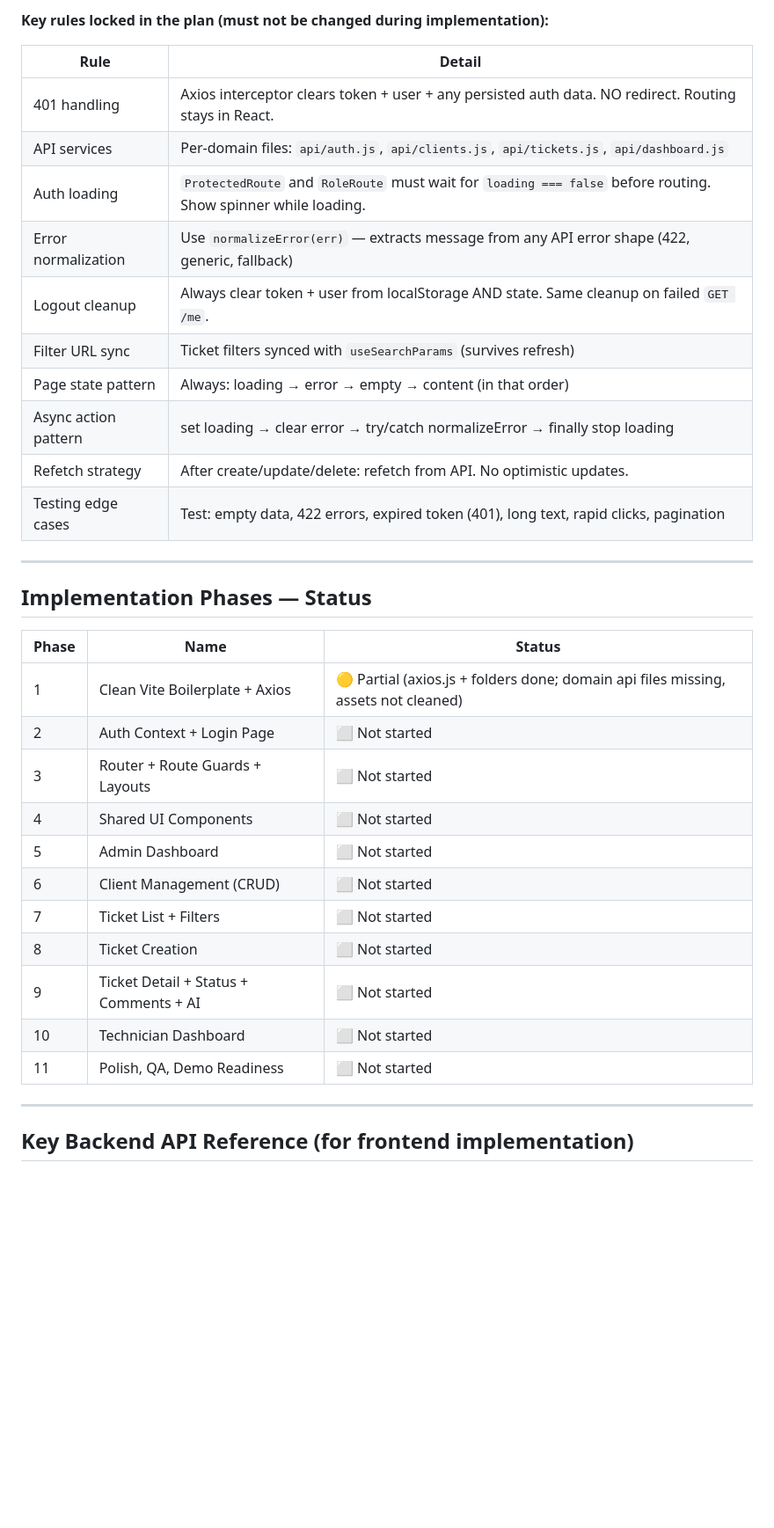
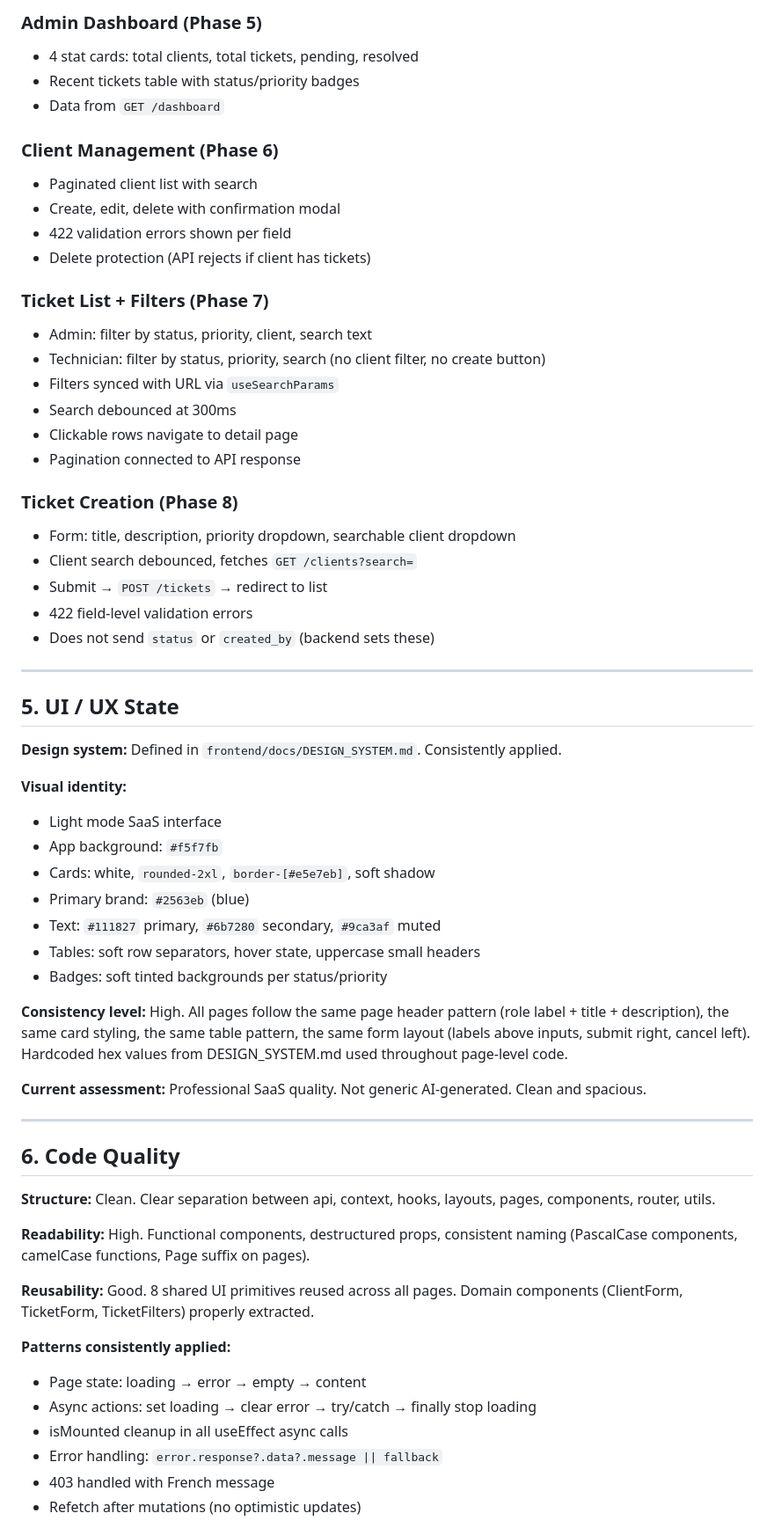
Before and after one commit to Gourmane/pfe_claude, a Markdown page: SESSION_SUMMARY.md, the part around one of its changes. Shown at 88% size. Rendered like a GitHub page; blank space fills up the shorter version.

Commit message:
SESSION_SUMMARY.md uptodate

```diff
--- a/SESSION_SUMMARY.md
+++ b/SESSION_SUMMARY.md
@@ -137,37 +136,64 @@ The plan was created and then updated with **10 review corrections**. It is now
 
-**Key rules locked in the plan (must not be changed during implementation):**
+### Admin Dashboard (Phase 5)
+- 4 stat cards: total clients, total tickets, pending, resolved
+- Recent tickets table with status/priority badges
+- Data from `GET /dashboard`
 
-| Rule | Detail |
-|------|--------|
-| 401 handling | Axios interceptor clears token + user + any persisted auth data. NO redirect. Routing stays in React. |
-| API services | Per-domain files: `api/auth.js`, `api/clients.js`, `api/tickets.js`, `api/dashboard.js` |
-| Auth loading | `ProtectedRoute` and `RoleRoute` must wait for `loading === false` before routing. Show spinner while loading. |
-| Error normalization | Use `normalizeError(err)` — extracts message from any API error shape (422, generic, fallback) |
-| Logout cleanup | Always clear token + user from localStorage AND state. Same cleanup on failed `GET /me`. |
-| Filter URL sync | Ticket filters synced with `useSearchParams` (survives refresh) |
-| Page state pattern | Always: loading → error → empty → content (in that order) |
-| Async action pattern | set loading → clear error → try/catch normalizeError → finally stop loading |
-| Refetch strategy | After create/update/delete: refetch from API. No optimistic updates. |
-| Testing edge cases | Test: empty data, 422 errors, expired token (401), long text, rapid clicks, pagination |
+### Client Management (Phase 6)
+- Paginated client list with search
+- Create, edit, delete with confirmation modal
+- 422 validation errors shown per field
+- Delete protection (API rejects if client has tickets)
+
+### Ticket List + Filters (Phase 7)
+- Admin: filter by status, priority, client, search text
+- Technician: filter by status, priority, search (no client filter, no create button)
+- Filters synced with URL via `useSearchParams`
+- Search debounced at 300ms
+- Clickable rows navigate to detail page
+- Pagination connected to API response
+
+### Ticket Creation (Phase 8)
+- Form: title, description, priority dropdown, searchable client dropdown
+- Client search debounced, fetches `GET /clients?search=`
+- Submit → `POST /tickets` → redirect to list
+- 422 field-level validation errors
+- Does not send `status` or `created_by` (backend sets these)
 
 ---
 
-## Implementation Phases — Status
+## 5. UI / UX State
 
-| Phase | Name | Status |
-|-------|------|--------|
-| 1 | Clean Vite Boilerplate + Axios | 🟡 Partial (axios.js + folders done; domain api files missing, assets not cleaned) |
-| 2 | Auth Context + Login Page | ⬜ Not started |
-| 3 | Router + Route Guards + Layouts | ⬜ Not started |
-| 4 | Shared UI Components | ⬜ Not started |
-| 5 | Admin Dashboard | ⬜ Not started |
-| 6 | Client Management (CRUD) | ⬜ Not started |
-| 7 | Ticket List + Filters | ⬜ Not started |
-| 8 | Ticket Creation | ⬜ Not started |
-| 9 | Ticket Detail + Status + Comments + AI | ⬜ Not started |
-| 10 | Technician Dashboard | ⬜ Not started |
-| 11 | Polish, QA, Demo Readiness | ⬜ Not started |
+**Design system:** Defined in `frontend/docs/DESIGN_SYSTEM.md`. Consistently applied.
+
+**Visual identity:**
+- Light mode SaaS interface
+- App background: `#f5f7fb`
+- Cards: white, `rounded-2xl`, `border-[#e5e7eb]`, soft shadow
+- Primary brand: `#2563eb` (blue)
+- Text: `#111827` primary, `#6b7280` secondary, `#9ca3af` muted
+- Tables: soft row separators, hover state, uppercase small headers
+- Badges: soft tinted backgrounds per status/priority
+
+**Consistency level:** High. All pages follow the same page header pattern (role label + title + description), the same card styling, the same table pattern, the same form layout (labels above inputs, submit right, cancel left). Hardcoded hex values from DESIGN_SYSTEM.md used throughout page-level code.
+
+**Current assessment:** Professional SaaS quality. Not generic AI-generated. Clean and spacious.
 
 ---
 
-## Key Backend API Reference (for frontend implementation)
+## 6. Code Quality
+
+**Structure:** Clean. Clear separation between api, context, hooks, layouts, pages, components, router, utils.
+
+**Readability:** High. Functional components, destructured props, consistent naming (PascalCase components, camelCase functions, Page suffix on pages).
+
+**Reusability:** Good. 8 shared UI primitives reused across all pages. Domain components (ClientForm, TicketForm, TicketFilters) properly extracted.
+
+**Patterns consistently applied:**
+- Page state: loading → error → empty → content
+- Async actions: set loading → clear error → try/catch → finally stop loading
+- isMounted cleanup in all useEffect async calls
+- Error handling: `error.response?.data?.message || fallback`
+- 403 handled with French message
+- Refetch after mutations (no optimistic updates)
+
```
Also changed, not shown: other parts of SESSION_SUMMARY.md (+190 -172 lines).
